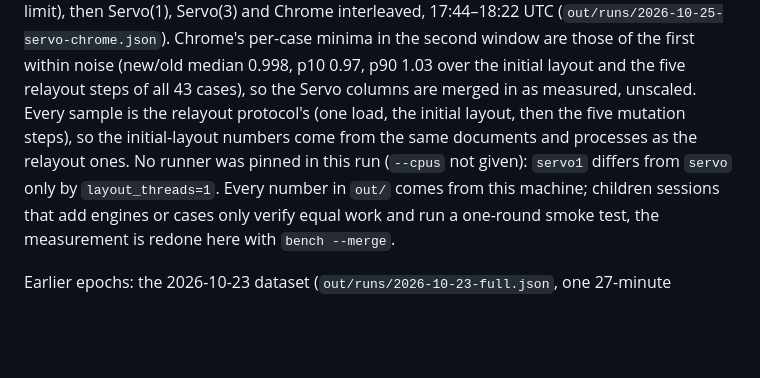
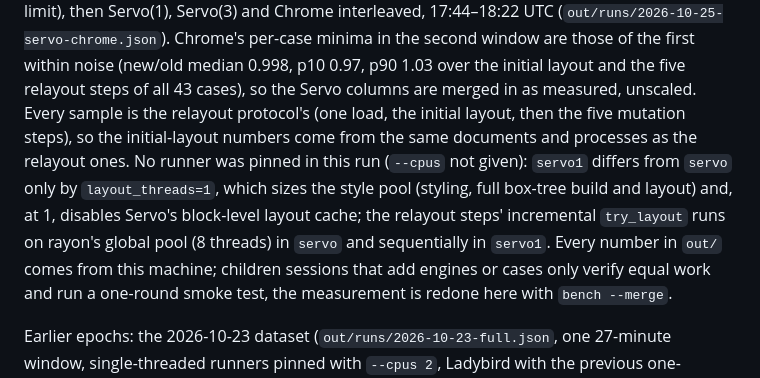
Before and after one commit to nicoburns/browser-layout-bench, a Markdown page: README.md, the part around the change. Rendered like a GitHub page; blank space fills up the shorter version.

```diff
--- a/README.md
+++ b/README.md
@@ -324,7 +324,9 @@ window are those of the first within noise (new/old median 0.998, p10 0.97, p90
 the five relayout steps of all 43 cases), so the Servo columns are merged in as measured, unscaled. Every sample
 is the relayout protocol's (one load, the initial layout, then the five mutation steps), so the initial-layout
 numbers come from the same documents and processes as the relayout ones. No runner was pinned in this run
-(`--cpus` not given): `servo1` differs from `servo` only by `layout_threads=1`. Every number in `out/` comes
+(`--cpus` not given): `servo1` differs from `servo` only by `layout_threads=1`, which sizes the style pool
+(styling, full box-tree build and layout) and, at 1, disables Servo's block-level layout cache; the relayout
+steps' incremental `try_layout` runs on rayon's global pool (8 threads) in `servo` and sequentially in `servo1`. Every number in `out/` comes
 from this machine; children sessions that add engines or cases only verify equal work and run a one-round
 smoke test, the measurement is redone here with `bench --merge`.
 
```
Also changed, not shown: CAVEATS.md (+7 -1 lines).
